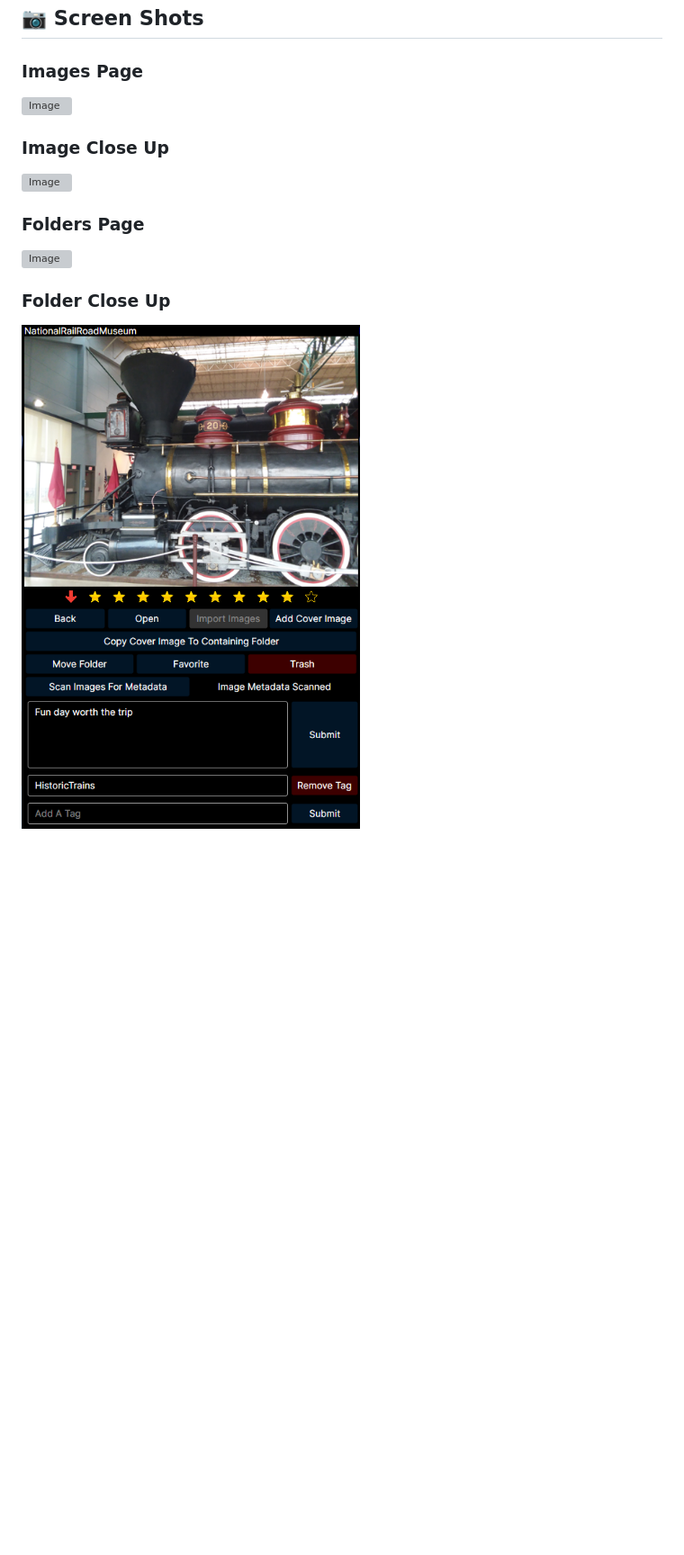
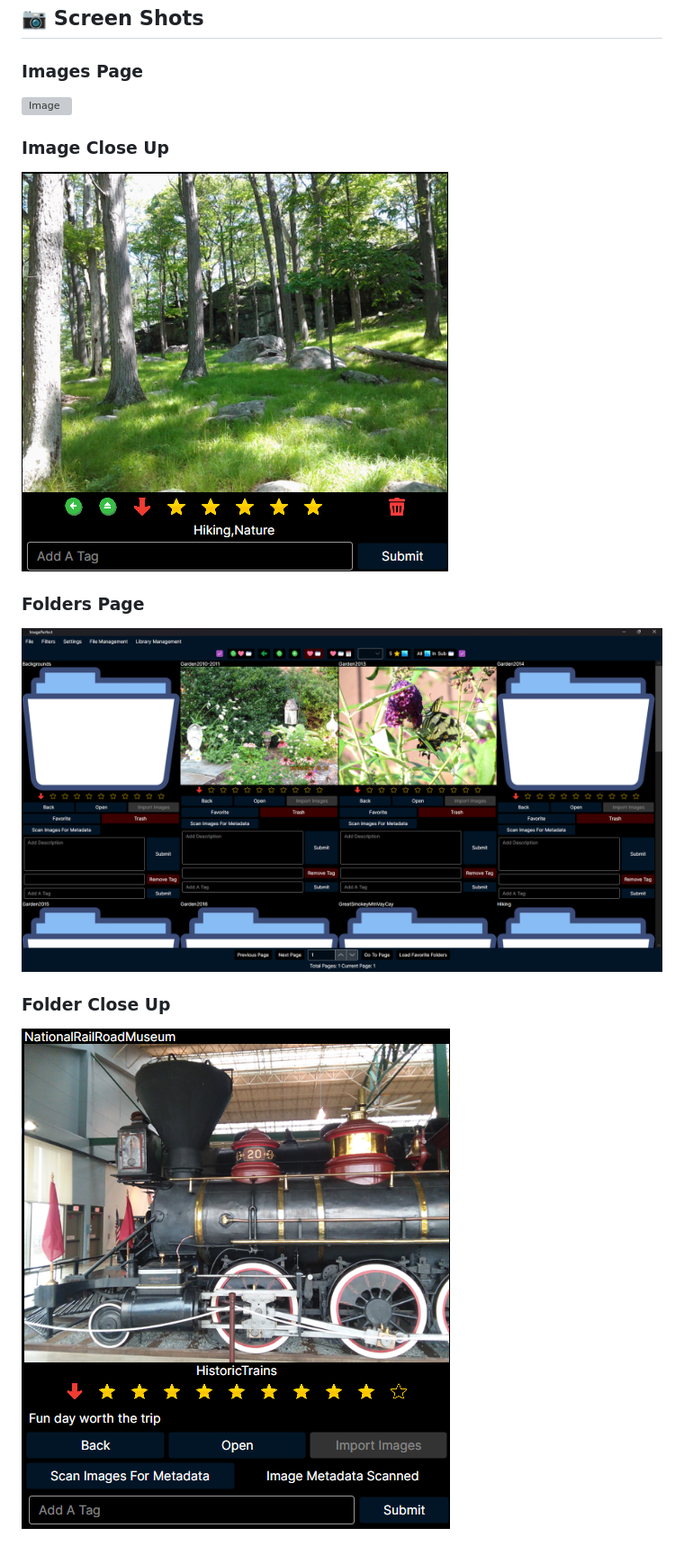
Before and after one commit to BitForgeCraftedCode/ImagePerfect, a Markdown page: docs/SCREEN_SHOTS.md, the part around one of its changes. Shown at 90% size. GitHub-like rendering; pictures changed too: Screenshots/AppScreenShotFolderCloseUp2025-12-02.png (added), Screenshots/AppScreenShotFolderView2025-12-02.png (added), Screenshots/AppScreenShotImageCloseUp2025-12-02.png (added); blank space fills up the shorter version; grey boxes are pictures that could not be loaded.

```diff
--- a/docs/SCREEN_SHOTS.md
+++ b/docs/SCREEN_SHOTS.md
@@ -9,12 +9,12 @@
 
 ### Image Close Up
 
-![Image](../Screenshots/AppScreenShotImageCloseUp2025-09-10.png)
+![Image](../Screenshots/AppScreenShotImageCloseUp2025-12-02.png)
 
 ### Folders Page
 
-![Image](../Screenshots/AppScreenShotFolderView2025-09-10.png)
+![Image](../Screenshots/AppScreenShotFolderView2025-12-02.png)
 
 ### Folder Close Up
 
-![Image](../Screenshots/AppScreenShotFolderCloseUp2025-09-10.png)
+![Image](../Screenshots/AppScreenShotFolderCloseUp2025-12-02.png)
```
Also changed, not shown: other parts of docs/SCREEN_SHOTS.md (+1 -1 lines), docs/USER_GUIDE.md (+4 -2 lines), Screenshots/TopDirectoryNavToolBar2025-12-02.png (added), 1 other file.
